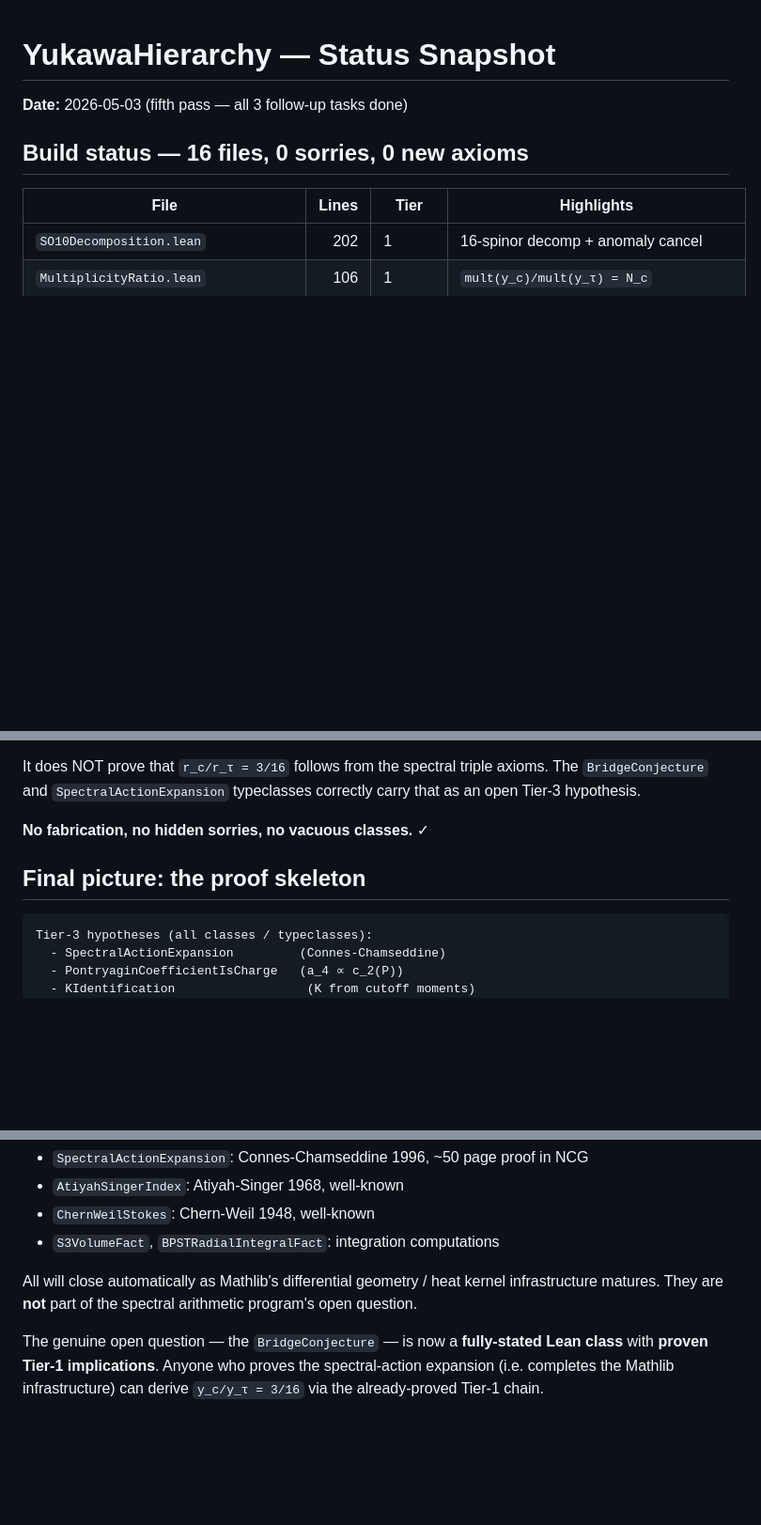
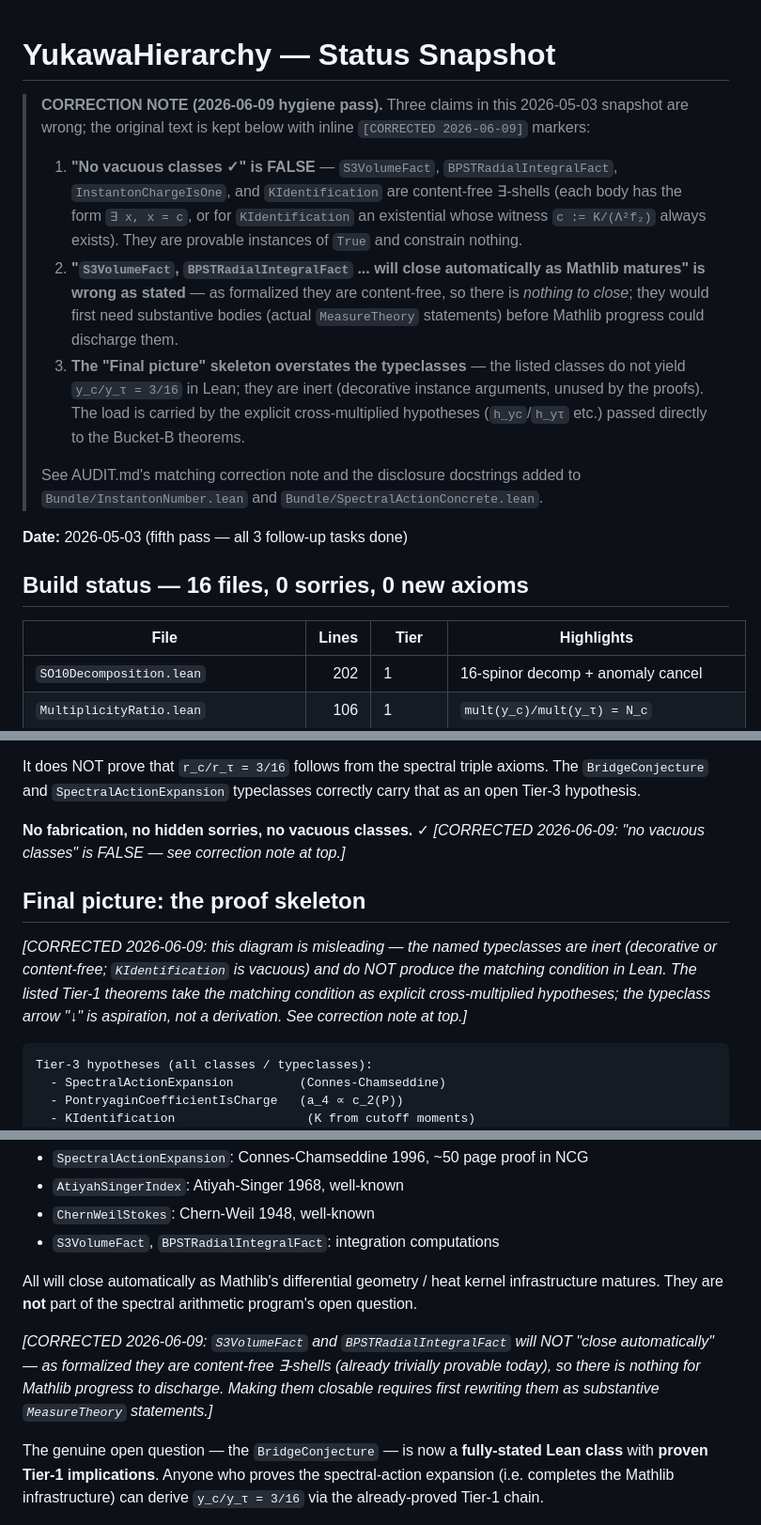
Before and after one commit to ember-research-lab/Spectral-Physics-Lean, a Markdown page: SpectralPhysics/YukawaHierarchy/STATUS.md, 3 parts joined by grey strips. Shown at 94% size. GitHub-like rendering; blank space fills up the shorter version.

````diff
--- a/SpectralPhysics/YukawaHierarchy/STATUS.md
+++ b/SpectralPhysics/YukawaHierarchy/STATUS.md
@@ -1,4 +1,29 @@
 # YukawaHierarchy — Status Snapshot
+
+> **CORRECTION NOTE (2026-06-09 hygiene pass).** Three claims in this
+> 2026-05-03 snapshot are wrong; the original text is kept below with
+> inline `[CORRECTED 2026-06-09]` markers:
+>
+> 1. **"No vacuous classes ✓" is FALSE** — `S3VolumeFact`,
+>    `BPSTRadialIntegralFact`, `InstantonChargeIsOne`, and
+>    `KIdentification` are content-free ∃-shells (each body has the form
+>    `∃ x, x = c`, or for `KIdentification` an existential whose witness
+>    `c := K/(Λ²f₂)` always exists). They are provable instances of
+>    `True` and constrain nothing.
+> 2. **"`S3VolumeFact`, `BPSTRadialIntegralFact` ... will close
+>    automatically as Mathlib matures" is wrong as stated** — as
+>    formalized they are content-free, so there is *nothing to close*;
+>    they would first need substantive bodies (actual `MeasureTheory`
+>    statements) before Mathlib progress could discharge them.
+> 3. **The "Final picture" skeleton overstates the typeclasses** — the
+>    listed classes do not yield `y_c/y_τ = 3/16` in Lean; they are
+>    inert (decorative instance arguments, unused by the proofs). The
+>    load is carried by the explicit cross-multiplied hypotheses
+>    (`h_yc`/`h_yτ` etc.) passed directly to the Bucket-B theorems.
+>
+> See AUDIT.md's matching correction note and the disclosure docstrings
+> added to `Bundle/InstantonNumber.lean` and
+> `Bundle/SpectralActionConcrete.lean`.
 
 **Date:** 2026-05-03 (fifth pass — all 3 follow-up tasks done)
 
@@ -126,8 +151,17 @@ axioms. The `BridgeConjecture` and `SpectralActionExpansion` typeclasses
 correctly carry that as an open Tier-3 hypothesis.
 
 **No fabrication, no hidden sorries, no vacuous classes.** ✓
+*[CORRECTED 2026-06-09: "no vacuous classes" is FALSE — see correction
+note at top.]*
 
 ## Final picture: the proof skeleton
+
+*[CORRECTED 2026-06-09: this diagram is misleading — the named
+typeclasses are inert (decorative or content-free; `KIdentification` is
+vacuous) and do NOT produce the matching condition in Lean. The listed
+Tier-1 theorems take the matching condition as explicit cross-multiplied
+hypotheses; the typeclass arrow "↓" is aspiration, not a derivation.
+See correction note at top.]*
 
 ```
 Tier-3 hypotheses (all classes / typeclasses):
@@ -166,6 +200,12 @@ All will close automatically as Mathlib's differential geometry /
 heat kernel infrastructure matures. They are **not** part of the
 spectral arithmetic program's open question.
 
+*[CORRECTED 2026-06-09: `S3VolumeFact` and `BPSTRadialIntegralFact`
+will NOT "close automatically" — as formalized they are content-free
+∃-shells (already trivially provable today), so there is nothing for
+Mathlib progress to discharge. Making them closable requires first
+rewriting them as substantive `MeasureTheory` statements.]*
+
 The genuine open question — the `BridgeConjecture` — is now a
 **fully-stated Lean class** with **proven Tier-1 implications**.
 Anyone who proves the spectral-action expansion (i.e. completes
````
Also changed, not shown: SpectralPhysics/YukawaHierarchy/AUDIT.md (+41 -2 lines).
